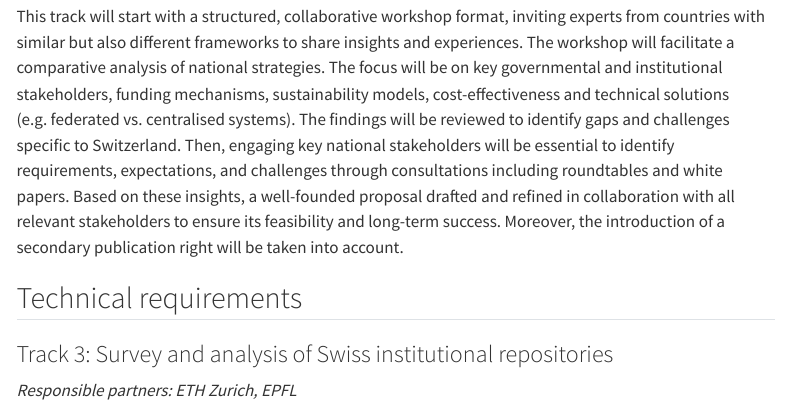
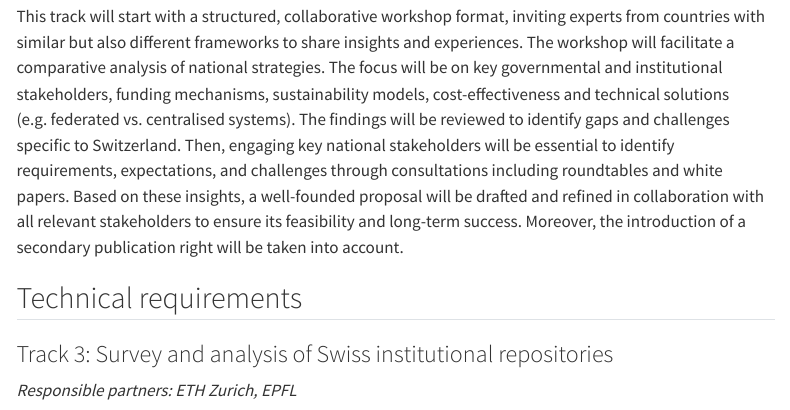
Before and after one commit to eth-library/naif, a Quarto document (about.qmd): the page in a window 1100 px wide, from 1510 px down. Rendered offline with R 4.5, knitr and Pandoc in place of Quarto, with nearby package versions; menus at the side of the page are left out.

Commit message:
update description

```diff
--- a/about.qmd
+++ b/about.qmd
@@ -39,7 +39,7 @@ In particular, with the responsible use of quantitative indicators we seek a way
 *Responsible partners: University of Zurich, ETH Zurich*
 
 This track will start with a structured, collaborative workshop format, inviting experts from countries with similar but also different frameworks to share insights and experiences. The workshop will facilitate a comparative analysis of national strategies. The focus will be on key governmental and institutional stakeholders, funding mechanisms, sustainability models, cost-effectiveness and technical solutions (e.g. federated vs. centralised systems). The findings will be reviewed to identify gaps and challenges specific to Switzerland.
-Then, engaging key national stakeholders will be essential to identify requirements, expectations, and challenges through consultations including roundtables and white papers. Based on these insights, a well-founded proposal drafted and refined in collaboration with all relevant stakeholders to ensure its feasibility and long-term success. Moreover, the introduction of a secondary publication right will be taken into account.
+Then, engaging key national stakeholders will be essential to identify requirements, expectations, and challenges through consultations including roundtables and white papers. Based on these insights, a well-founded proposal will be drafted and refined in collaboration with all relevant stakeholders to ensure its feasibility and long-term success. Moreover, the introduction of a secondary publication right will be taken into account.
 
 ## Technical requirements
 ### Track 3: Survey and analysis of Swiss institutional repositories
```
